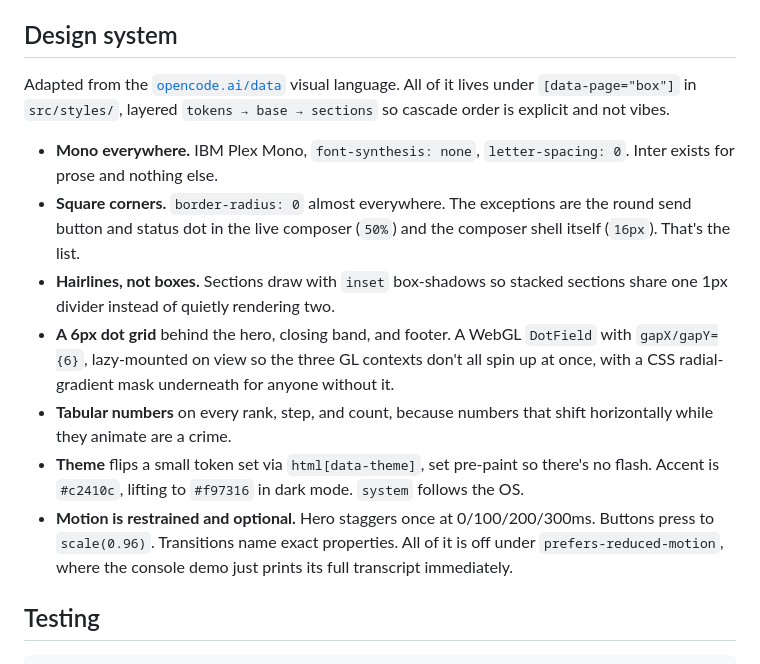
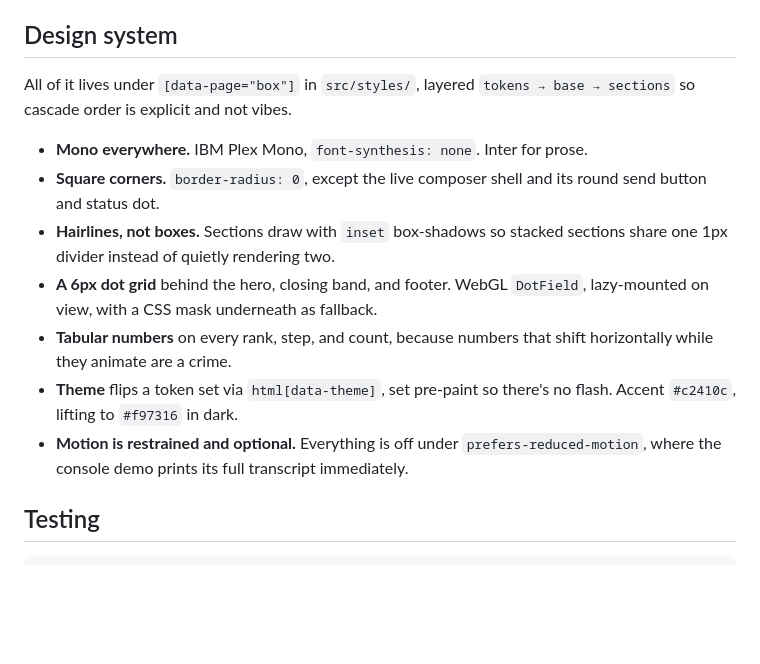
Before and after one commit to hazlijohar95/demo-marketing.page, a Markdown page: README.md, the part around the change. Rendered like a GitHub page; blank space fills up the shorter version.

Commit message:
Tighten the Design system section, drop the opencode credit
Nine lines shorter: the exact radius values, gap props, GL context count,
and stagger timings were restating the CSS. The rules stay; the numbers
live in src/styles/ where they can't drift.

```diff
--- a/README.md
+++ b/README.md
@@ -146,30 +146,23 @@ rather than remember.
 
 ## Design system
 
-Adapted from the [`opencode.ai/data`](https://opencode.ai/data) visual
-language. All of it lives under `[data-page="box"]` in `src/styles/`, layered
+All of it lives under `[data-page="box"]` in `src/styles/`, layered
 `tokens → base → sections` so cascade order is explicit and not vibes.
 
-- **Mono everywhere.** IBM Plex Mono, `font-synthesis: none`,
-  `letter-spacing: 0`. Inter exists for prose and nothing else.
-- **Square corners.** `border-radius: 0` almost everywhere. The exceptions are
-  the round send button and status dot in the live composer (`50%`) and the
-  composer shell itself (`16px`). That's the list.
+- **Mono everywhere.** IBM Plex Mono, `font-synthesis: none`. Inter for prose.
+- **Square corners.** `border-radius: 0`, except the live composer shell and
+  its round send button and status dot.
 - **Hairlines, not boxes.** Sections draw with `inset` box-shadows so stacked
   sections share one 1px divider instead of quietly rendering two.
-- **A 6px dot grid** behind the hero, closing band, and footer. A WebGL
-  `DotField` with `gapX/gapY={6}`, lazy-mounted on view so the three GL
-  contexts don't all spin up at once, with a CSS radial-gradient mask
-  underneath for anyone without it.
+- **A 6px dot grid** behind the hero, closing band, and footer. WebGL
+  `DotField`, lazy-mounted on view, with a CSS mask underneath as fallback.
 - **Tabular numbers** on every rank, step, and count, because numbers that
   shift horizontally while they animate are a crime.
-- **Theme** flips a small token set via `html[data-theme]`, set pre-paint so
-  there's no flash. Accent is `#c2410c`, lifting to `#f97316` in dark mode.
-  `system` follows the OS.
-- **Motion is restrained and optional.** Hero staggers once at 0/100/200/300ms.
-  Buttons press to `scale(0.96)`. Transitions name exact properties. All of it
-  is off under `prefers-reduced-motion`, where the console demo just prints its
-  full transcript immediately.
+- **Theme** flips a token set via `html[data-theme]`, set pre-paint so there's
+  no flash. Accent `#c2410c`, lifting to `#f97316` in dark.
+- **Motion is restrained and optional.** Everything is off under
+  `prefers-reduced-motion`, where the console demo prints its full transcript
+  immediately.
 
 ## Testing
 
```
